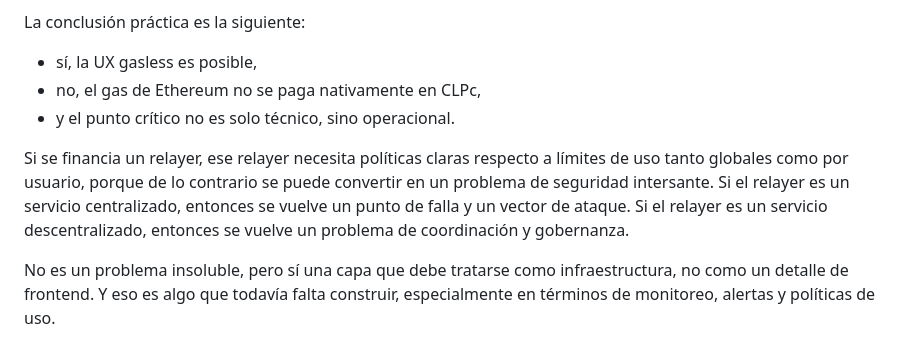
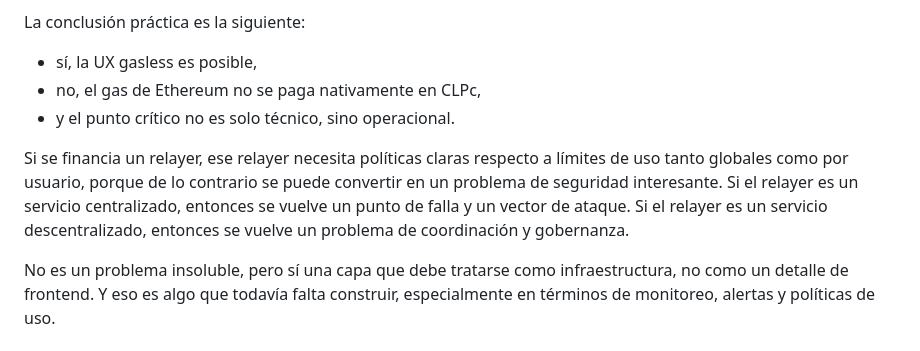
Before and after one commit to Admapu/web, a Markdown page: public/posts/deploy-verificacion-metas-tx-clpc.md, the part around the change. Drawn GitHub-style.

Commit message:
Update public/posts/deploy-verificacion-metas-tx-clpc.md
Co-authored-by: Copilot <175728472+Copilot@users.noreply.github.com>

```diff
--- a/public/posts/deploy-verificacion-metas-tx-clpc.md
+++ b/public/posts/deploy-verificacion-metas-tx-clpc.md
@@ -72,7 +72,7 @@ La conclusión práctica es la siguiente:
 - no, el gas de Ethereum no se paga nativamente en CLPc,
 - y el punto crítico no es solo técnico, sino operacional.
 
-Si se financia un relayer, ese relayer necesita políticas claras respecto a límites de uso tanto globales como por usuario, porque de lo contrario se puede convertir en un problema de seguridad intersante. Si el relayer es un servicio centralizado, entonces se vuelve un punto de falla y un vector de ataque. Si el relayer es un servicio descentralizado, entonces se vuelve un problema de coordinación y gobernanza.
+Si se financia un relayer, ese relayer necesita políticas claras respecto a límites de uso tanto globales como por usuario, porque de lo contrario se puede convertir en un problema de seguridad interesante. Si el relayer es un servicio centralizado, entonces se vuelve un punto de falla y un vector de ataque. Si el relayer es un servicio descentralizado, entonces se vuelve un problema de coordinación y gobernanza.
 
 No es un problema insoluble, pero sí una capa que debe tratarse como infraestructura, no como un detalle de frontend. Y eso es algo que todavía falta construir, especialmente en términos de monitoreo, alertas y políticas de uso.
 
```
